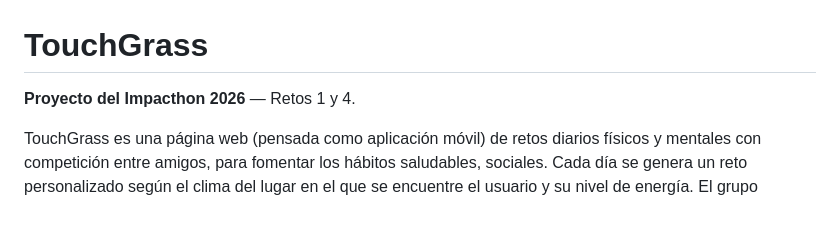
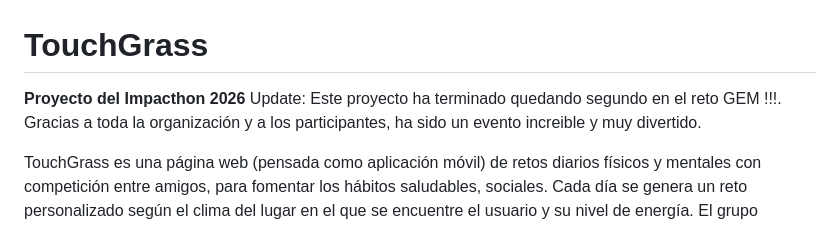
Before and after one commit to nuriaguerra/Impacthon, a Markdown page: README.md, the part around the change. GitHub-like rendering.

Commit message:
Comentarios Post-Impacthon
Added an update about the project's achievement in the GEM challenge.

```diff
--- a/README.md
+++ b/README.md
@@ -1,6 +1,7 @@
 # TouchGrass
 
-**Proyecto del Impacthon 2026** — Retos 1 y 4.
+**Proyecto del Impacthon 2026**
+Update: Este proyecto ha terminado quedando segundo en el reto GEM !!!. Gracias a toda la organización y a los participantes, ha sido un evento increible y muy divertido.
 
 TouchGrass es una página web (pensada como aplicación móvil) de retos diarios físicos y mentales con competición entre amigos, para fomentar los hábitos saludables, sociales. Cada día se genera un reto personalizado según el clima del lugar en el que se encuentre el usuario y su nivel de energía. El grupo compite en un leaderboard en tiempo real para obtener la mejor puntuación de XP; cada 5.000 XP acumulados entre todos los miembros se planta un árbol real. De esta forma, se promueve un uso positivo de la tecnología, convirtiéndola en una herramienta para fomentar hábitos saludables en lugar de un uso pasivo o perjudicial.
 
```
